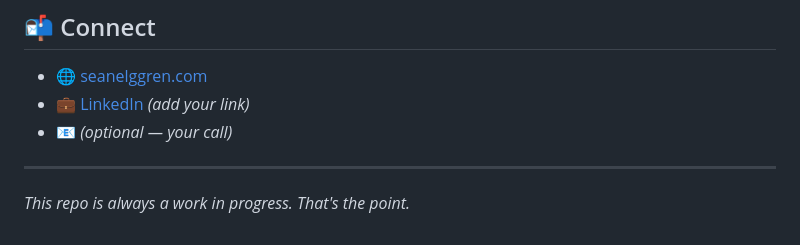
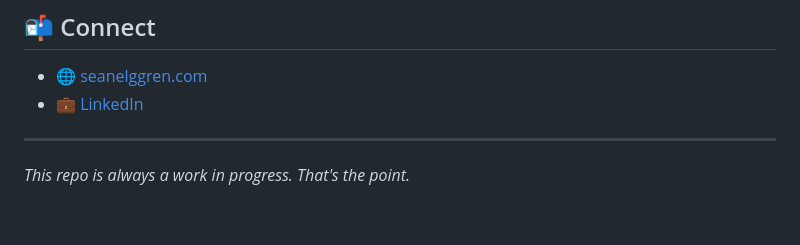
Before and after one commit to Kermit9909/Welcome, a Markdown page: README.md, the part around one of its changes. Rendered like a GitHub page.

```diff
--- a/README.md
+++ b/README.md
@@ -84,9 +76,7 @@ When I am not studying, or learning new skills in the digital world, I enjoy spe
 ## 📬 Connect
 
 - 🌐 [seanelggren.com](https://seanelggren.com)
-- 💼 [LinkedIn](#) *(add your link)*
-- 📧 *(optional — your call)*
-
+- 💼 [LinkedIn](https://www.linkedin.com/in/sean-elggren-3477271a5/)
 ---
 
 *This repo is always a work in progress. That's the point.*
```
Also changed, not shown: other parts of README.md (+12 -20 lines).
